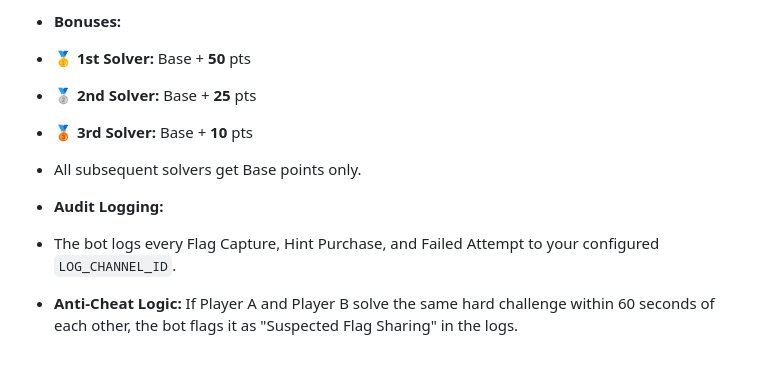
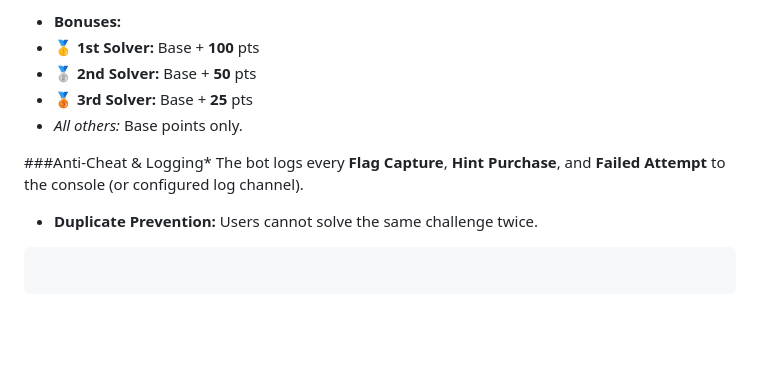
Before and after one commit to aaron0745/cyberBOT, a Markdown page: README.md, the part around the change printed below. GitHub-like rendering; blank space fills up the shorter version.

````diff
--- a/README.md
+++ b/README.md
@@ -166,10 +181,14 @@ python main.py
 * **Bonuses:**
-* 🥇 **1st Solver:** Base + **50** pts
-* 🥈 **2nd Solver:** Base + **25** pts
-* 🥉 **3rd Solver:** Base + **10** pts
-* All subsequent solvers get Base points only.
+* 🥇 **1st Solver:** Base + **100** pts
+* 🥈 **2nd Solver:** Base + **50** pts
+* 🥉 **3rd Solver:** Base + **25** pts
+* *All others:* Base points only.
 
 
-* **Audit Logging:**
-* The bot logs every Flag Capture, Hint Purchase, and Failed Attempt to your configured `LOG_CHANNEL_ID`.
-* **Anti-Cheat Logic:** If Player A and Player B solve the same hard challenge within 60 seconds of each other, the bot flags it as "Suspected Flag Sharing" in the logs.
+
+###Anti-Cheat & Logging* The bot logs every **Flag Capture**, **Hint Purchase**, and **Failed Attempt** to the console (or configured log channel).
+* **Duplicate Prevention:** Users cannot solve the same challenge twice.
+
+```
+
+```
````
Also changed, not shown: other parts of README.md (+85 -70 lines).
